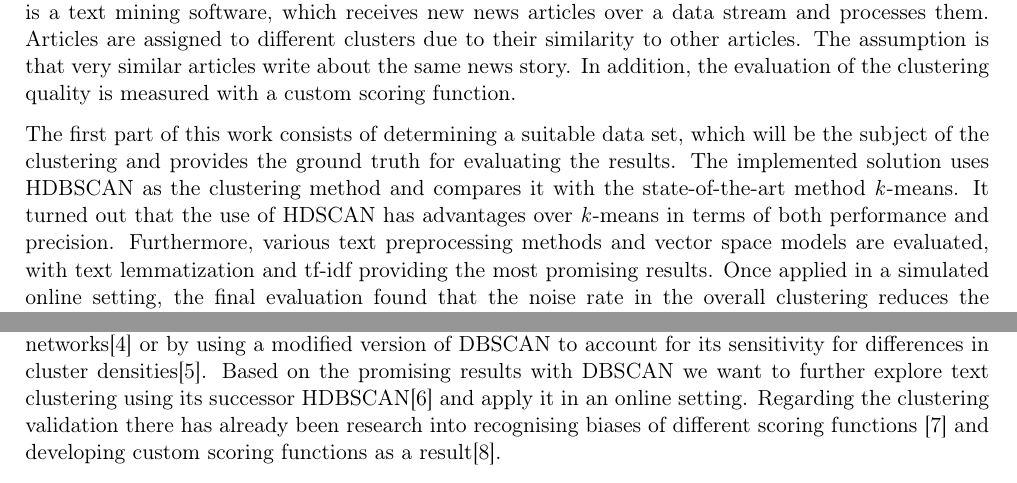
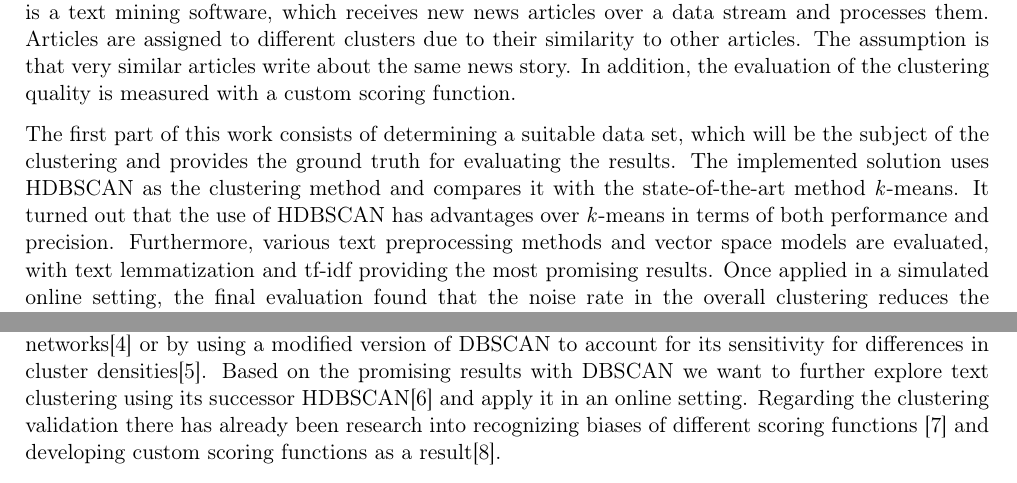
Before and after one commit to dpacassi/dynamic-event-detection-in-data-streams, a LaTeX thesis (doc/thesis.tex, which reads doc/0_abstract.tex, doc/2_related_work.tex): two parts of pages 3 and 8 of 49, joined at a grey line, cut so that both start at the same text. Compiled offline with pdfLaTeX.

Commit message:
Fix typos

```diff
--- a/doc/0_abstract.tex
+++ b/doc/0_abstract.tex
@@ -14,7 +14,7 @@ The first part of this work consists of determining a suitable data set,
 which will be the subject of the clustering and provides the ground truth for evaluating the results.
 The implemented solution uses HDBSCAN as the clustering method
 and compares it with the state-of-the-art method \textit{k}-means.
-It turned out that the use of HDSCAN has advantages over \textit{k}-means in terms of both performance and precision.
+It turned out that the use of HDBSCAN has advantages over \textit{k}-means in terms of both performance and precision.
 Furthermore, various text preprocessing methods and vector space models are evaluated,
 with text lemmatization and tf-idf providing the most promising results.
 Once applied in a simulated online setting,
--- a/doc/2_related_work.tex
+++ b/doc/2_related_work.tex
@@ -6,5 +6,5 @@ However, this thesis focuses on news articles as the primary data source.
 Text based clustering as a technique for event detection has already been explored with different approaches such as using custom methods based on neural networks\cite{text_clustering_topic_detection}
 or by using a modified version of DBSCAN to account for its sensitivity for differences in cluster densities\cite{dbscan_martingale}.
 Based on the promising results with DBSCAN we want to further explore text clustering using its successor HDBSCAN\cite{McInnes2017} and apply it in an online setting.
-Regarding the clustering validation there has already been research into recognising biases of different scoring functions \cite{Wu:2009:ARM:1557019.1557115}
+Regarding the clustering validation there has already been research into recognizing biases of different scoring functions \cite{Wu:2009:ARM:1557019.1557115}
 and developing custom scoring functions as a result\cite{gates2017comparing}.
```
Also changed, not shown: doc/0_abstract_DE.tex (+5 -5 lines), doc/thesis.pdf.
